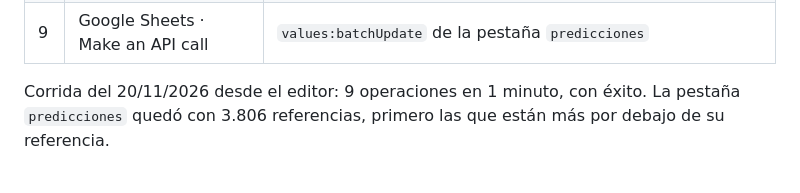
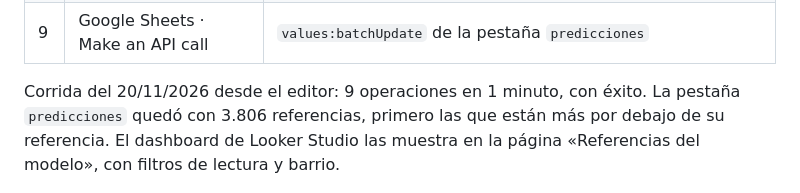
Before and after one commit to cruz-jenifer/precio-entorno-caba, a Markdown page: README.md, the part around the change. Drawn GitHub-style.

```diff
--- a/README.md
+++ b/README.md
@@ -376,7 +376,7 @@ Make baja de Google Drive los avisos crudos y se los pasa al Actor `precio-entor
 | 8 | HTTP · Apify `run-sync` | Actor con `operacion: inferencia`: referencia de publicación de cada aviso con el modelo ya entrenado |
 | 9 | Google Sheets · Make an API call | `values:batchUpdate` de la pestaña `predicciones` |
 
-Corrida del 20/11/2026 desde el editor: 9 operaciones en 1 minuto, con éxito. La pestaña `predicciones` quedó con 3.806 referencias, primero las que están más por debajo de su referencia.
+Corrida del 20/11/2026 desde el editor: 9 operaciones en 1 minuto, con éxito. La pestaña `predicciones` quedó con 3.806 referencias, primero las que están más por debajo de su referencia. El dashboard de Looker Studio las muestra en la página «Referencias del modelo», con filtros de lectura y barrio.
 
 ![Página del escenario con la corrida del 20/11/2026: Success, 9 operaciones](docs/img/make/escenario-pipeline-analytics-corrida.png)
 
```
Also changed, not shown: docs/entrega-inferencia.md (+1 -1 lines), docs/pipeline-analytics.md (+7 -2 lines), docs/img/looker/referencias-del-modelo.png (added).
